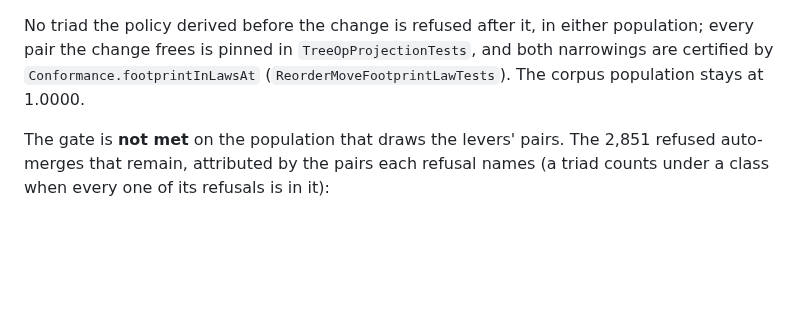
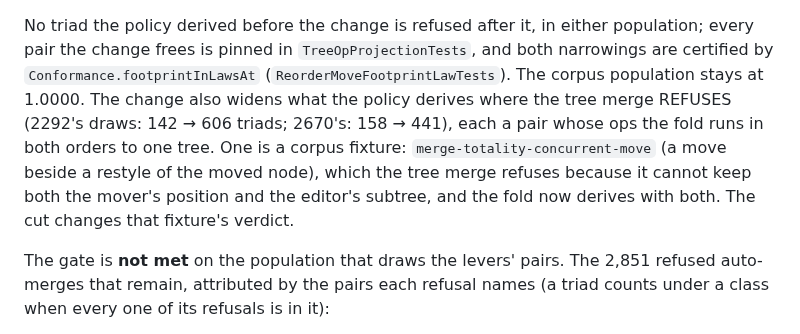
Before and after one commit to fuaran-ui/fuaran-dotnet, a Markdown page: docs/DAG_STRATEGY.md, the part around the change. GitHub-like rendering; blank space fills up the shorter version.

Commit message:
docs(dag): Phase 2670 - record what the fold now derives where the tree merge refuses
Co-Authored-By: Claude Opus 5.5 <noreply@anthropic.com>

```diff
--- a/docs/DAG_STRATEGY.md
+++ b/docs/DAG_STRATEGY.md
@@ -110,7 +110,11 @@ recorded in `DerivabilitySnapshot.fs`), so the generated population has two edit
 No triad the policy derived before the change is refused after it, in either population; every pair
 the change frees is pinned in `TreeOpProjectionTests`, and both narrowings are certified by
 `Conformance.footprintInLawsAt` (`ReorderMoveFootprintLawTests`). The corpus population stays at
-1.0000.
+1.0000. The change also widens what the policy derives where the tree merge REFUSES (2292's draws:
+142 → 606 triads; 2670's: 158 → 441), each a pair whose ops the fold runs in both orders to one tree.
+One is a corpus fixture: `merge-totality-concurrent-move` (a move beside a restyle of the moved node),
+which the tree merge refuses because it cannot keep both the mover's position and the editor's
+subtree, and the fold now derives with both. The cut changes that fixture's verdict.
 
 The gate is **not met** on the population that draws the levers' pairs. The 2,851 refused auto-merges
 that remain, attributed by the pairs each refusal names (a triad counts under a class when every one of
```
